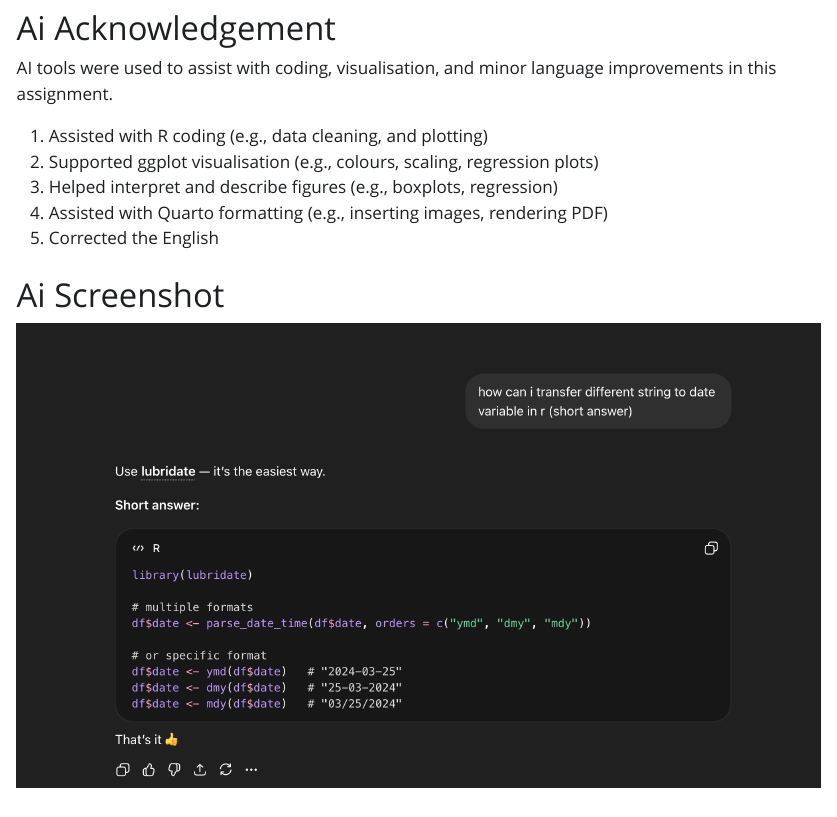
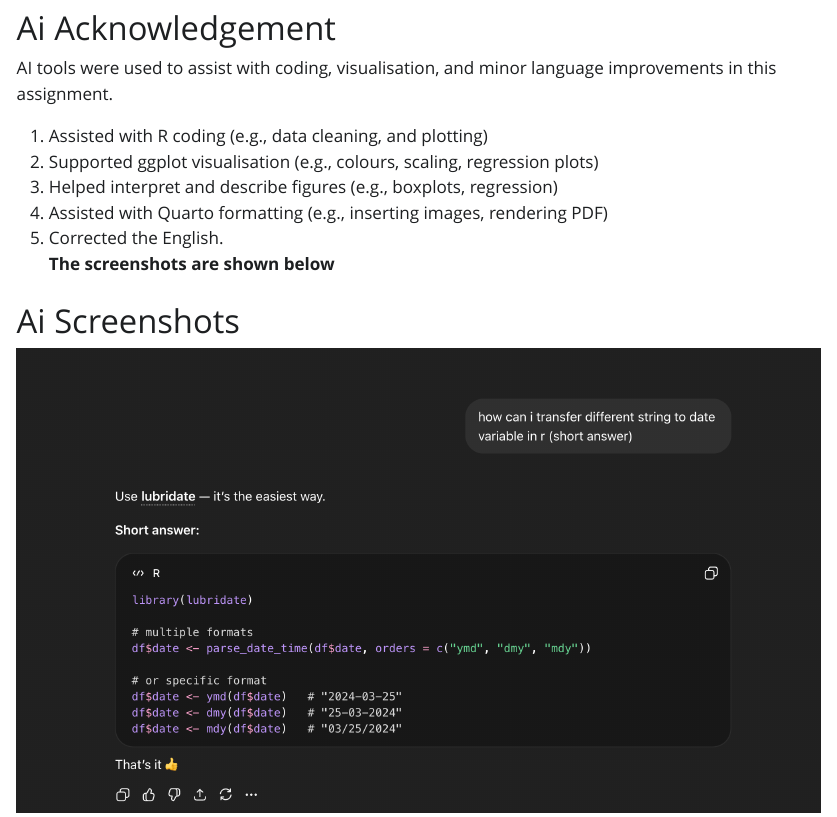
Before and after one commit to ETC5513-2026/assignment-1-creating-reproducible-reports-syin0014-cloud, a Quarto document (appendix.qmd): the page in a window 1100 px wide, from 80 px down. The pictures show the output file appendix.html that the author committed with the source, opened offline; Quarto's library style sheets are replaced by a plain one without menus.

Commit message:
update appendix.qmd,pdf,html

```diff
--- a/appendix.qmd
+++ b/appendix.qmd
@@ -11,9 +11,10 @@ AI tools were used to assist with coding, visualisation, and minor language impr
 2. Supported ggplot visualisation (e.g., colours, scaling, regression plots)
 3. Helped interpret and describe figures (e.g., boxplots, regression)
 4. Assisted with Quarto formatting (e.g., inserting images, rendering PDF)
-5. Corrected the English
+5. Corrected the English.
+**The screenshots are shown below**
 
-# Ai Screenshot
+# Ai Screenshots
 
 ![R code for transfering to date](images/date_ai.png)
 
```
Also changed, not shown: appendix.html, appendix.pdf.
